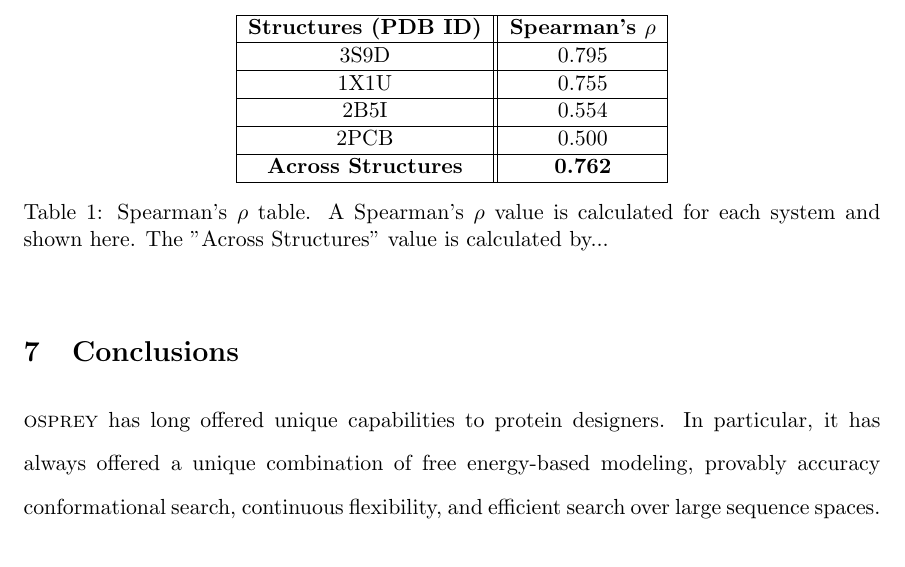
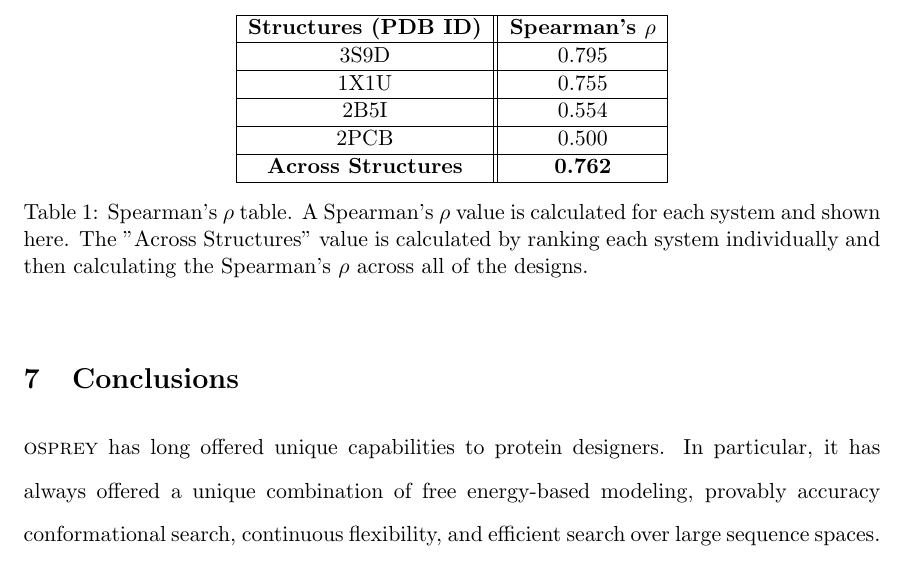
Before and after one commit to donaldlab/OSPREY_3_paper, a LaTeX document (OSPREY3.tex, which reads KSTests.tex): part of page 16 of 25, cut so that both start at the same text. Compiled offline with pdfLaTeX.

Commit message:
Minor tweak

```diff
--- a/KSTests.tex
+++ b/KSTests.tex
@@ -23,7 +23,7 @@ For each system, the \ks scores were ranked in increasing order of reported expe
  \textbf{Across Structures} &   \textbf{0.762}  \\
  \hline
 \end{tabular}
-\caption{Spearman's $\rho$ table. A Spearman's $\rho$ value is calculated for each system and shown here. The "Across Structures" value is calculated by... }
+\caption{Spearman's $\rho$ table. A Spearman's $\rho$ value is calculated for each system and shown here. The "Across Structures" value is calculated by ranking each system individually and then calculating the Spearman's $\rho$ across all of the designs.}
 \end{table}
 
 \begin{figure}\label{fig:rankings}
```
